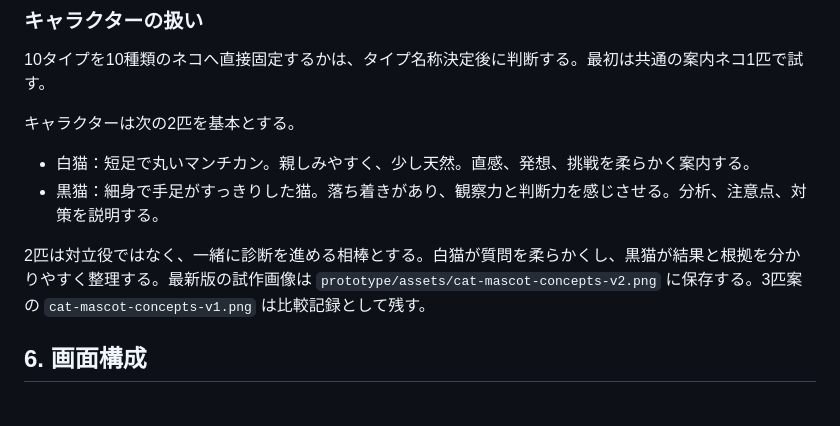
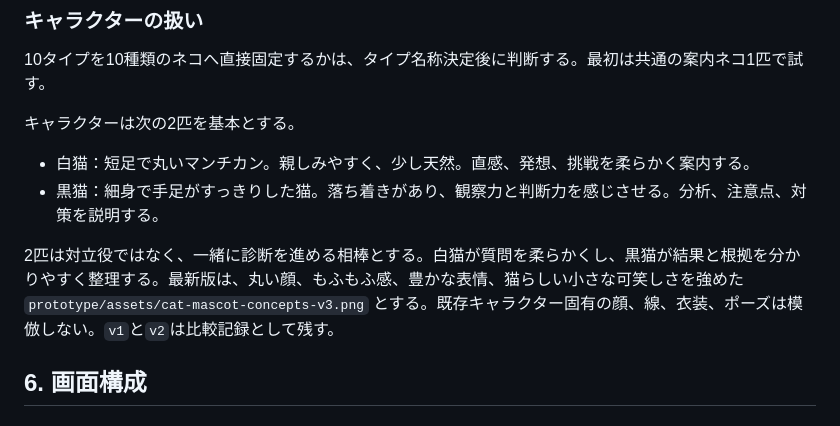
Before and after one commit to yuuji5656-alt/keieisha-shindan, a Markdown page: 次期版改善設計.md, the part around the change. GitHub-like rendering.

Commit message:
ネコ案内役のもふもふ感と表情を強化

```diff
--- a/次期版改善設計.md
+++ b/次期版改善設計.md
@@ -139,7 +139,7 @@
 - 白猫：短足で丸いマンチカン。親しみやすく、少し天然。直感、発想、挑戦を柔らかく案内する。
 - 黒猫：細身で手足がすっきりした猫。落ち着きがあり、観察力と判断力を感じさせる。分析、注意点、対策を説明する。
 
-2匹は対立役ではなく、一緒に診断を進める相棒とする。白猫が質問を柔らかくし、黒猫が結果と根拠を分かりやすく整理する。最新版の試作画像は `prototype/assets/cat-mascot-concepts-v2.png` に保存する。3匹案の `cat-mascot-concepts-v1.png` は比較記録として残す。
+2匹は対立役ではなく、一緒に診断を進める相棒とする。白猫が質問を柔らかくし、黒猫が結果と根拠を分かりやすく整理する。最新版は、丸い顔、もふもふ感、豊かな表情、猫らしい小さな可笑しさを強めた `prototype/assets/cat-mascot-concepts-v3.png` とする。既存キャラクター固有の顔、線、衣装、ポーズは模倣しない。`v1`と`v2`は比較記録として残す。
 
 ## 6. 画面構成
 
```
